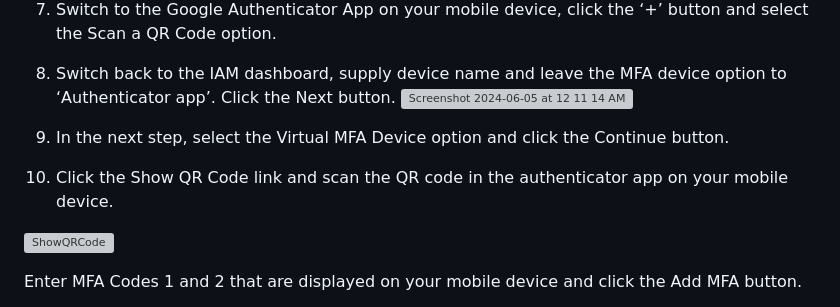
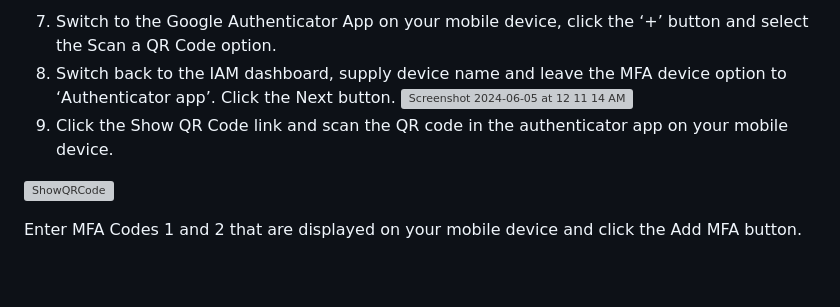
Before and after one commit to bpb-aws-book/bpb-aws-book, a Markdown page: chapter1/readme.md, the part around the change. GitHub-like rendering; blank space fills up the shorter version; grey boxes are pictures that could not be loaded.

```diff
--- a/chapter1/readme.md
+++ b/chapter1/readme.md
@@ -119,12 +119,7 @@ Click Add MFA button
 7. Switch to the Google Authenticator App on your mobile device, click the ‘+’ button and select the Scan a QR Code option.
 8. Switch back to the IAM dashboard, supply device name and leave the MFA device option to ‘Authenticator app’. Click the Next button.
 ![Screenshot 2024-06-05 at 12 11 14 AM](https://github.com/bpb-aws-book/bpb-aws-book/assets/171321045/b4a88b2d-c183-4796-a0c5-983bc17cf6ec)
-
-
-9. In the next step, select the Virtual MFA Device option and click the Continue button.
-
-
-10. Click the Show QR Code link and scan the QR code in the authenticator app on your mobile device.
+9. Click the Show QR Code link and scan the QR code in the authenticator app on your mobile device.
 
 ![ShowQRCode](https://github.com/bpb-aws-book/bpb-aws-book/assets/171321045/4afff6ac-506d-4077-9357-35f1c01699eb)
 
```
